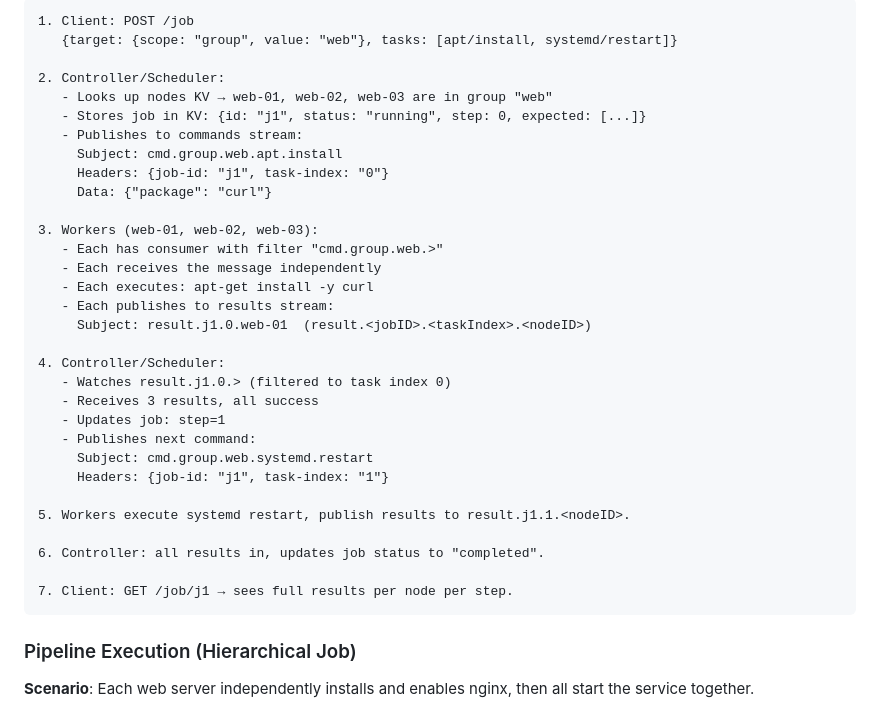
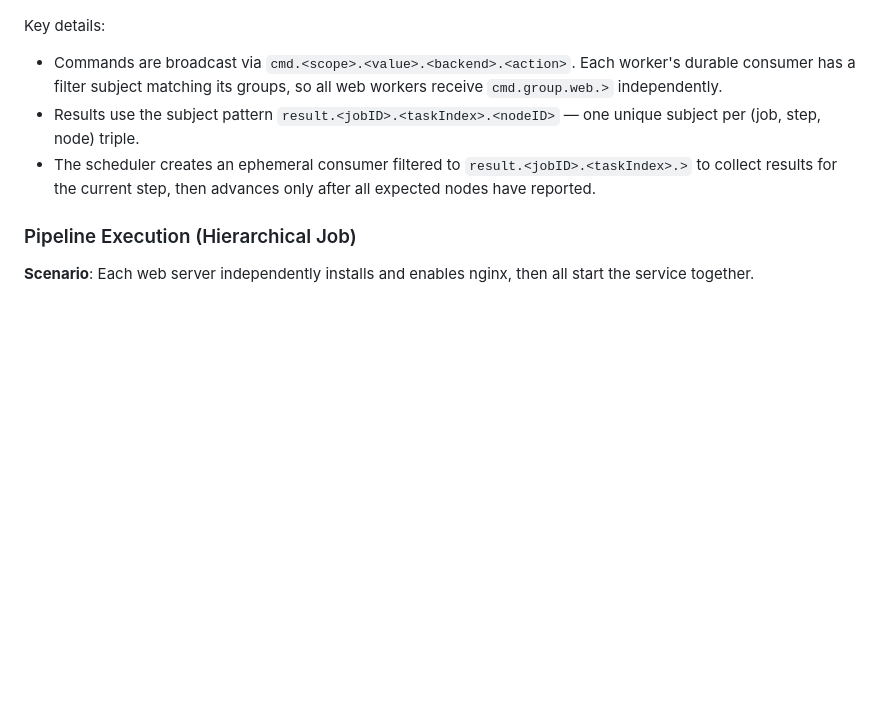
Before and after one commit to grid-org/grid, a Markdown page: docs/DESIGN.md, the part around one of its changes. GitHub-like rendering; blank space fills up the shorter version.

````diff
--- a/docs/DESIGN.md
+++ b/docs/DESIGN.md
@@ -593,36 +657,9 @@ GET  /status                 Get cluster status
 ```
-1. Client: POST /job
-   {target: {scope: "group", value: "web"}, tasks: [apt/install, systemd/restart]}
 
-2. Controller/Scheduler:
-   - Looks up nodes KV → web-01, web-02, web-03 are in group "web"
-   - Stores job in KV: {id: "j1", status: "running", step: 0, expected: [...]}
-   - Publishes to commands stream:
-     Subject: cmd.group.web.apt.install
-     Headers: {job-id: "j1", task-index: "0"}
-     Data: {"package": "curl"}
-
-3. Workers (web-01, web-02, web-03):
-   - Each has consumer with filter "cmd.group.web.>"
-   - Each receives the message independently
-   - Each executes: apt-get install -y curl
-   - Each publishes to results stream:
-     Subject: result.j1.0.web-01  (result.<jobID>.<taskIndex>.<nodeID>)
-
-4. Controller/Scheduler:
-   - Watches result.j1.0.> (filtered to task index 0)
-   - Receives 3 results, all success
-   - Updates job: step=1
-   - Publishes next command:
-     Subject: cmd.group.web.systemd.restart
-     Headers: {job-id: "j1", task-index: "1"}
-
-5. Workers execute systemd restart, publish results to result.j1.1.<nodeID>.
-
-6. Controller: all results in, updates job status to "completed".
-
-7. Client: GET /job/j1 → sees full results per node per step.
-```
+Key details:
+- Commands are broadcast via `cmd.<scope>.<value>.<backend>.<action>`. Each worker's durable consumer has a filter subject matching its groups, so all web workers receive `cmd.group.web.>` independently.
+- Results use the subject pattern `result.<jobID>.<taskIndex>.<nodeID>` — one unique subject per (job, step, node) triple.
+- The scheduler creates an ephemeral consumer filtered to `result.<jobID>.<taskIndex>.>` to collect results for the current step, then advances only after all expected nodes have reported.
 
 ### Pipeline Execution (Hierarchical Job)
 
````
Also changed, not shown: other parts of docs/DESIGN.md (+152 -63 lines), README.md (+75 -27 lines).
